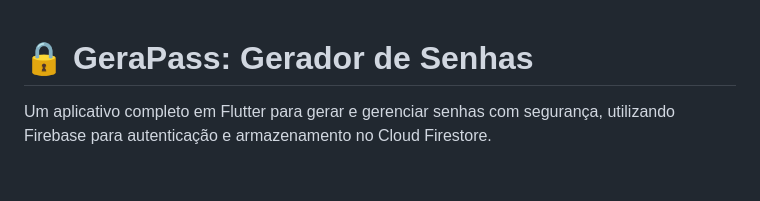
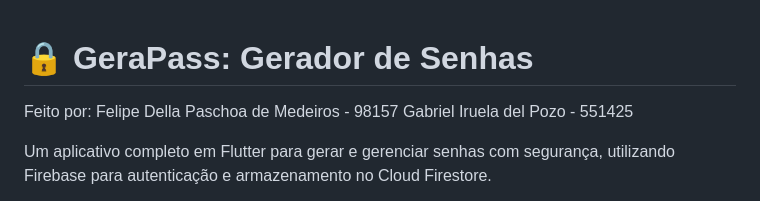
Before and after one commit to felipe-dpmedeiros/cp6-gerapass-legacy, a Markdown page: README.md, the part around the change. Rendered like a GitHub page; blank space fills up the shorter version.

Commit message:
Atualizar o README.md com rm

```diff
--- a/README.md
+++ b/README.md
@@ -1,4 +1,8 @@
 # 🔒 GeraPass: Gerador de Senhas
+
+Feito por:
+Felipe Della Paschoa de Medeiros - 98157
+Gabriel Iruela del Pozo - 551425
 
 Um aplicativo completo em Flutter para gerar e gerenciar senhas com segurança, utilizando Firebase para autenticação e armazenamento no Cloud Firestore.
 
```
